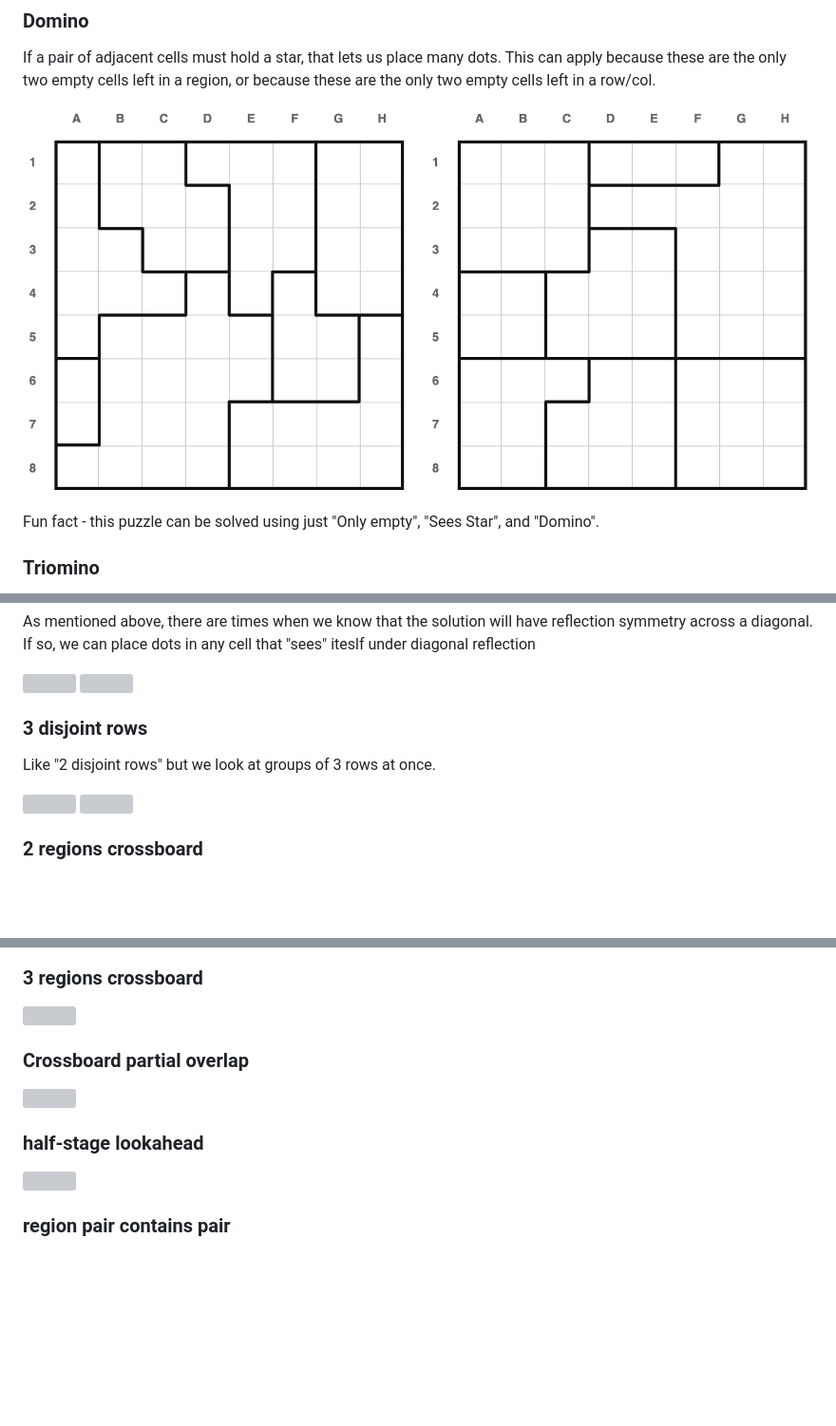
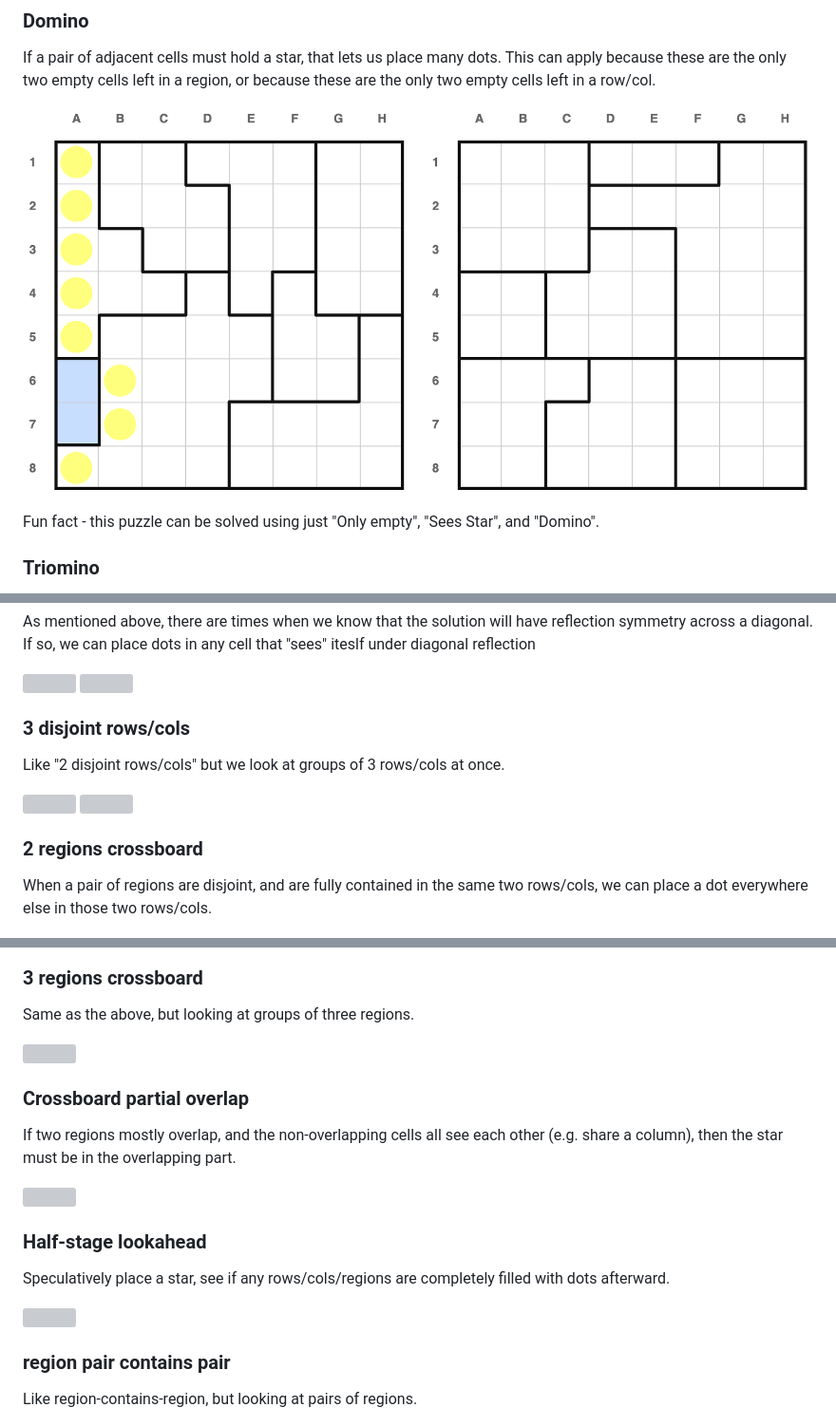
Before and after one commit to JoshMermel/multiverse-star-battle, a Markdown page: how_to_solve.md, 3 parts joined by grey strips. Shown at 95% size. Drawn GitHub-style; pictures changed too: images/domino.png; blank space fills up the shorter version; grey boxes are pictures that could not be loaded.

```diff
--- a/how_to_solve.md
+++ b/how_to_solve.md
@@ -217,29 +217,42 @@ reflection symmetry across a diagonal. If so, we can place dots in any cell that
 <a><img src="images/diag_1.png"></img></a>
 <a><img src="images/diag_2.png"></img></a>
 
-### 3 disjoint rows
+### 3 disjoint rows/cols
 
-Like "2 disjoint rows" but we look at groups of 3 rows at once.
+Like "2 disjoint rows/cols" but we look at groups of 3 rows/cols at once.
 
 <a><img src="images/3_disjoint_rows_A.png"></img></a>
 <a><img src="images/3_disjoint_cols_B.png"></img></a>
 
 ### 2 regions crossboard
 
+When a pair of regions are disjoint, and are fully contained in the same two
+rows/cols, we can place a dot everywhere else in those two rows/cols.
+
 <a><img src="images/2_regions_crossboard.png"></img></a>
 
 ### 3 regions crossboard
+
+Same as the above, but looking at groups of three regions.
 
 <a><img src="images/3_regions_crossboard.png"></img></a>
 
 ### Crossboard partial overlap
 
+If two regions mostly overlap, and the non-overlapping cells all see each other
+(e.g. share a column), then the star must be in the overlapping part.
+
 <a><img src="images/partial_overlap.png"></img></a>
 
-### half-stage lookahead
+### Half-stage lookahead
+
+Speculatively place a star, see if any rows/cols/regions are completely filled
+with dots afterward.
 
 <a><img src="images/half_lookahead.png"></img></a>
 
 ### region pair contains pair
 
+Like region-contains-region, but looking at pairs of regions.
+
 <a><img src="images/double_subset.png"></img></a>
```
Also changed, not shown: other parts of how_to_solve.md (+31 -4 lines), images/implied_region.png (added).
